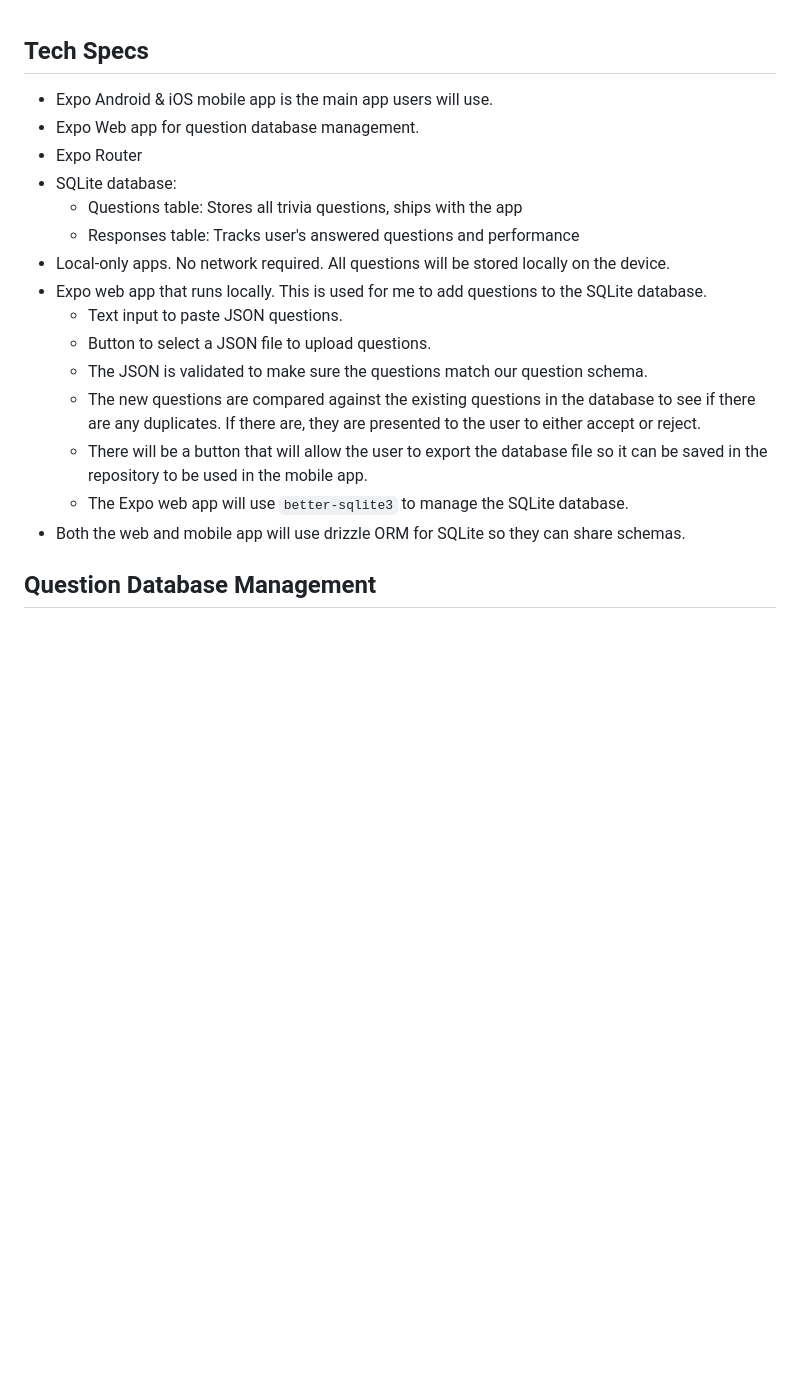
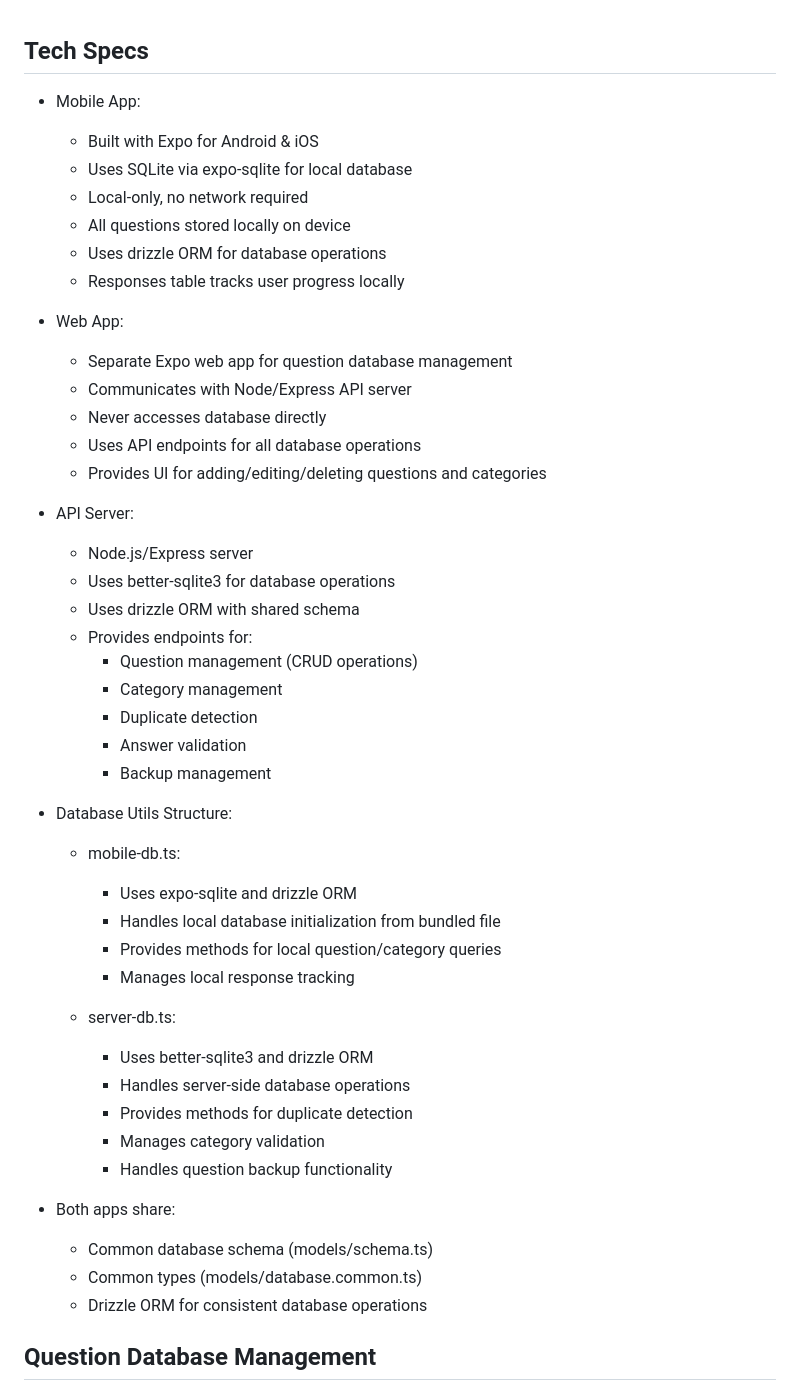
Before and after one commit to jarod-legault/SimplyTrivia, a Markdown page: FeaturesAndSpecification.md, the part around the change. GitHub-like rendering; blank space fills up the shorter version.

Commit message:
Update FeaturesAndSpecifications.

```diff
--- a/FeaturesAndSpecification.md
+++ b/FeaturesAndSpecification.md
@@ -1,19 +1,48 @@
 ## Tech Specs
-  - Expo Android & iOS mobile app is the main app users will use.
-  - Expo Web app for question database management.
-  - Expo Router
-  - SQLite database:
-    - Questions table: Stores all trivia questions, ships with the app
-    - Responses table: Tracks user's answered questions and performance
-  - Local-only apps. No network required. All questions will be stored locally on the device.
-  - Expo web app that runs locally. This is used for me to add questions to the SQLite database.
-    - Text input to paste JSON questions.
-    - Button to select a JSON file to upload questions.
-    - The JSON is validated to make sure the questions match our question schema.
-    - The new questions are compared against the existing questions in the database to see if there are any duplicates. If there are, they are presented to the user to either accept or reject.
-    - There will be a button that will allow the user to export the database file so it can be saved in the repository to be used in the mobile app.
-    - The Expo web app will use `better-sqlite3` to manage the SQLite database.
-  - Both the web and mobile app will use drizzle ORM for SQLite so they can share schemas.
+  - Mobile App:
+    - Built with Expo for Android & iOS
+    - Uses SQLite via expo-sqlite for local database
+    - Local-only, no network required
+    - All questions stored locally on device
+    - Uses drizzle ORM for database operations
+    - Responses table tracks user progress locally
+
+  - Web App:
+    - Separate Expo web app for question database management
+    - Communicates with Node/Express API server
+    - Never accesses database directly
+    - Uses API endpoints for all database operations
+    - Provides UI for adding/editing/deleting questions and categories
+
+  - API Server:
+    - Node.js/Express server
+    - Uses better-sqlite3 for database operations
+    - Uses drizzle ORM with shared schema
+    - Provides endpoints for:
+      - Question management (CRUD operations)
+      - Category management
+      - Duplicate detection
+      - Answer validation
+      - Backup management
+
+  - Database Utils Structure:
+    - mobile-db.ts:
+      - Uses expo-sqlite and drizzle ORM
+      - Handles local database initialization from bundled file
+      - Provides methods for local question/category queries
+      - Manages local response tracking
+
+    - server-db.ts:
+      - Uses better-sqlite3 and drizzle ORM
+      - Handles server-side database operations
+      - Provides methods for duplicate detection
+      - Manages category validation
+      - Handles question backup functionality
+
+  - Both apps share:
+    - Common database schema (models/schema.ts)
+    - Common types (models/database.common.ts)
+    - Drizzle ORM for consistent database operations
 
 ## Question Database Management
   - Questions are added through the web admin interface and published with new app releases
```
